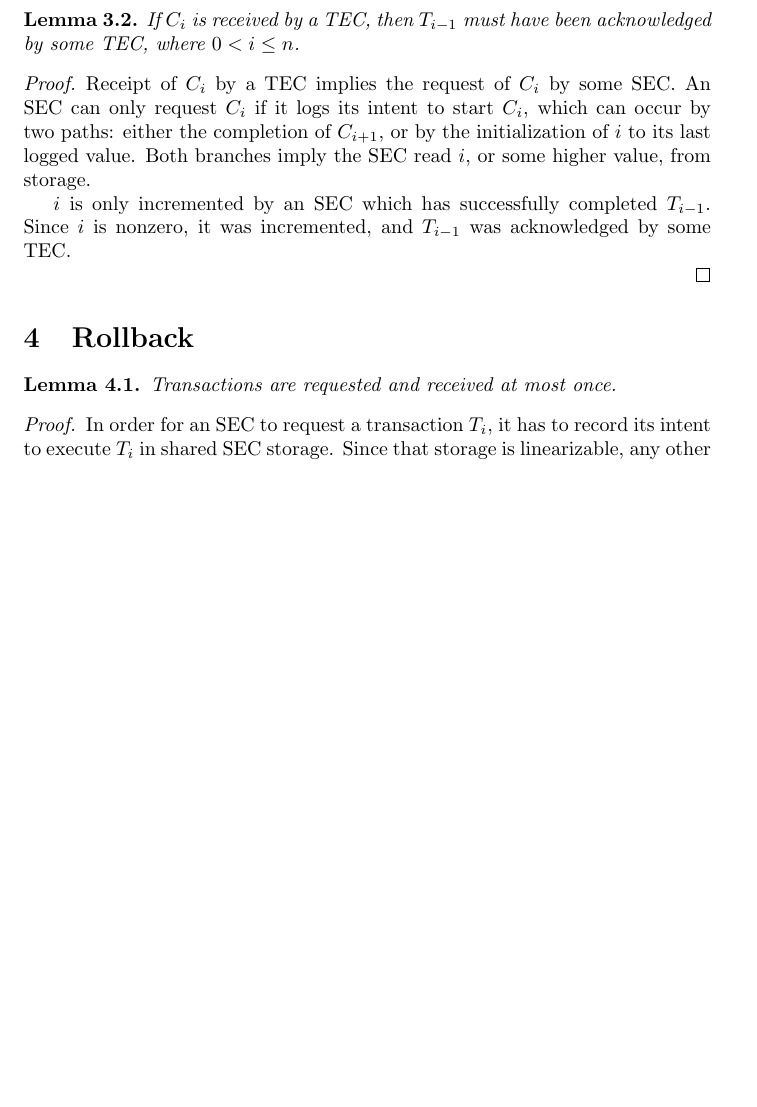
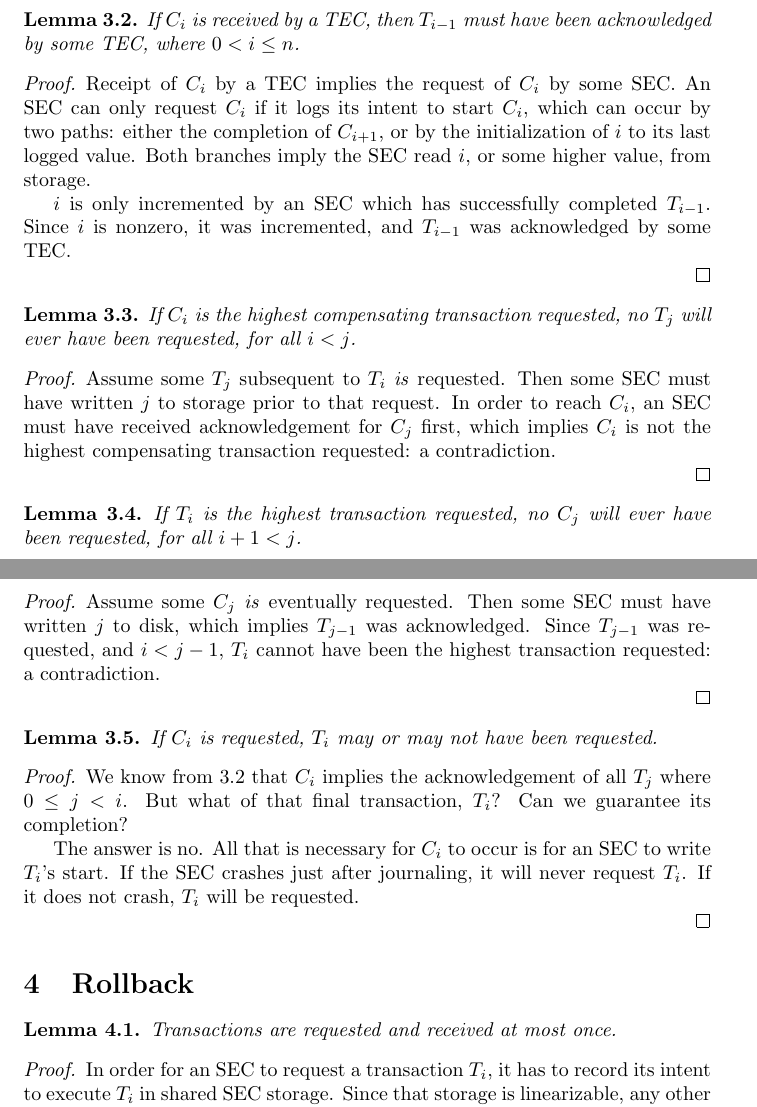
Before and after one commit to aphyr/dist-sagas, a LaTeX document (sagas.tex): part of page 2 of 3 before the commit and two parts of pages 2 and 3 of 4 after it, the two joined at a grey line, cut so that both start at the same text, the shorter picture padded with empty space. Compiled offline with pdfLaTeX.

Commit message:
lemmas around the upper bounds for aborts

```diff
--- a/sagas.tex
+++ b/sagas.tex
@@ -124,6 +124,48 @@ some TEC.
 
 \end{proof}
 
+
+\begin{lemma}
+\label{max_c_later_ts}
+If $C_i$ is the highest compensating transaction requested, no $T_j$ will ever
+have been requested, for all $i < j$.
+\end{lemma}
+
+\begin{proof}
+
+Assume some $T_j$ subsequent to $T_i$ \textit{is} requested. Then some SEC must
+have written $j$ to storage prior to that request. In order to reach $C_i$, an SEC must have received acknowledgement for $C_j$ first, which implies $C_i$ is not the highest compensating transaction requested: a contradiction.
+
+\end{proof}
+
+\begin{lemma}
+\label{max_c_later_cs}
+If $T_i$ is the highest transaction requested, no $C_j$ will ever have been
+requested, for all $i + 1 < j$.
+\end{lemma}
+
+\begin{proof}
+
+Assume some $C_j$ \textit{is} eventually requested. Then some SEC must have written $j$ to disk, which implies $T_{j-1}$ was acknowledged. Since $T_{j-1}$ was requested, and $i < j - 1$, $T_i$ cannot have been the highest transaction requested: a contradiction.
+
+\end{proof}
+
+\begin{lemma}
+\label{c_maybe_t}
+If $C_i$ is requested, $T_i$ may or may not have been requested.
+\end{lemma}
+
+\begin{proof}
+
+We know from \ref{c_prior_ts} that $C_i$ implies the acknowledgement of all
+$T_j$ where $0 \le j < i$. But what of that final transaction, $T_i$? Can we
+guarantee its completion?
+
+The answer is no. All that is necessary for $C_i$ to occur is for an SEC to
+write $T_i$'s start. If the SEC crashes just after journaling, it will never
+request $T_i$. If it does not crash, $T_i$ will be requested.
+
+\end{proof}
 
 
 \section{Rollback}
```
Also changed, not shown: sagas.pdf, sagas.tex (2 more changed lines).
